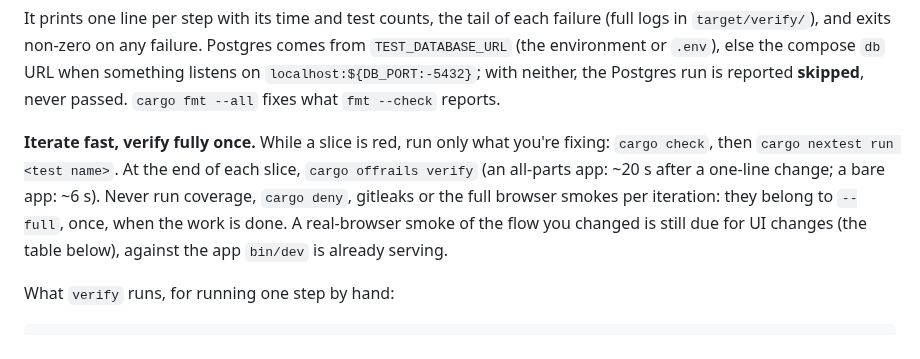
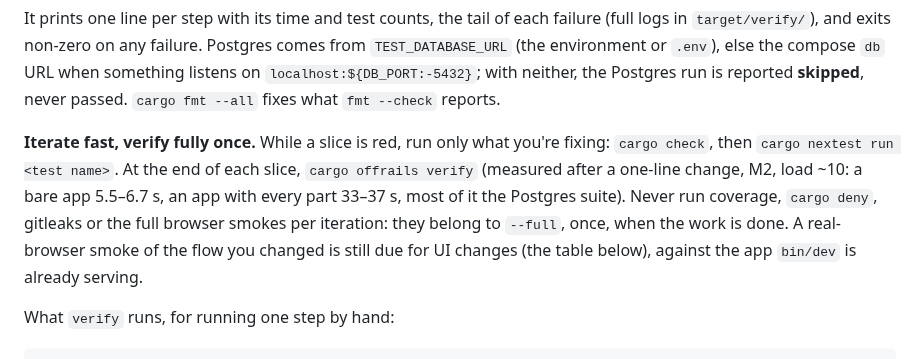
Before and after one commit to Rust-Off-Rails/rustoffrails, a Markdown page: workflow.md, the part around the change. Rendered like a GitHub page.

```diff
--- a/workflow.md
+++ b/workflow.md
@@ -61,7 +61,7 @@ cargo offrails verify --full   # once, before you say done: also offrails-check,
 
 It prints one line per step with its time and test counts, the tail of each failure (full logs in `target/verify/`), and exits non-zero on any failure. Postgres comes from `TEST_DATABASE_URL` (the environment or `.env`), else the compose `db` URL when something listens on `localhost:${DB_PORT:-5432}`; with neither, the Postgres run is reported **skipped**, never passed. `cargo fmt --all` fixes what `fmt --check` reports.
 
-**Iterate fast, verify fully once.** While a slice is red, run only what you're fixing: `cargo check`, then `cargo nextest run <test name>`. At the end of each slice, `cargo offrails verify` (an all-parts app: ~20 s after a one-line change; a bare app: ~6 s). Never run coverage, `cargo deny`, gitleaks or the full browser smokes per iteration: they belong to `--full`, once, when the work is done. A real-browser smoke of the flow you changed is still due for UI changes (the table below), against the app `bin/dev` is already serving.
+**Iterate fast, verify fully once.** While a slice is red, run only what you're fixing: `cargo check`, then `cargo nextest run <test name>`. At the end of each slice, `cargo offrails verify` (measured after a one-line change, M2, load ~10: a bare app 5.5–6.7 s, an app with every part 33–37 s, most of it the Postgres suite). Never run coverage, `cargo deny`, gitleaks or the full browser smokes per iteration: they belong to `--full`, once, when the work is done. A real-browser smoke of the flow you changed is still due for UI changes (the table below), against the app `bin/dev` is already serving.
 
 What `verify` runs, for running one step by hand:
 
```
Also changed, not shown: guides/testing.md (+1 -1 lines).
